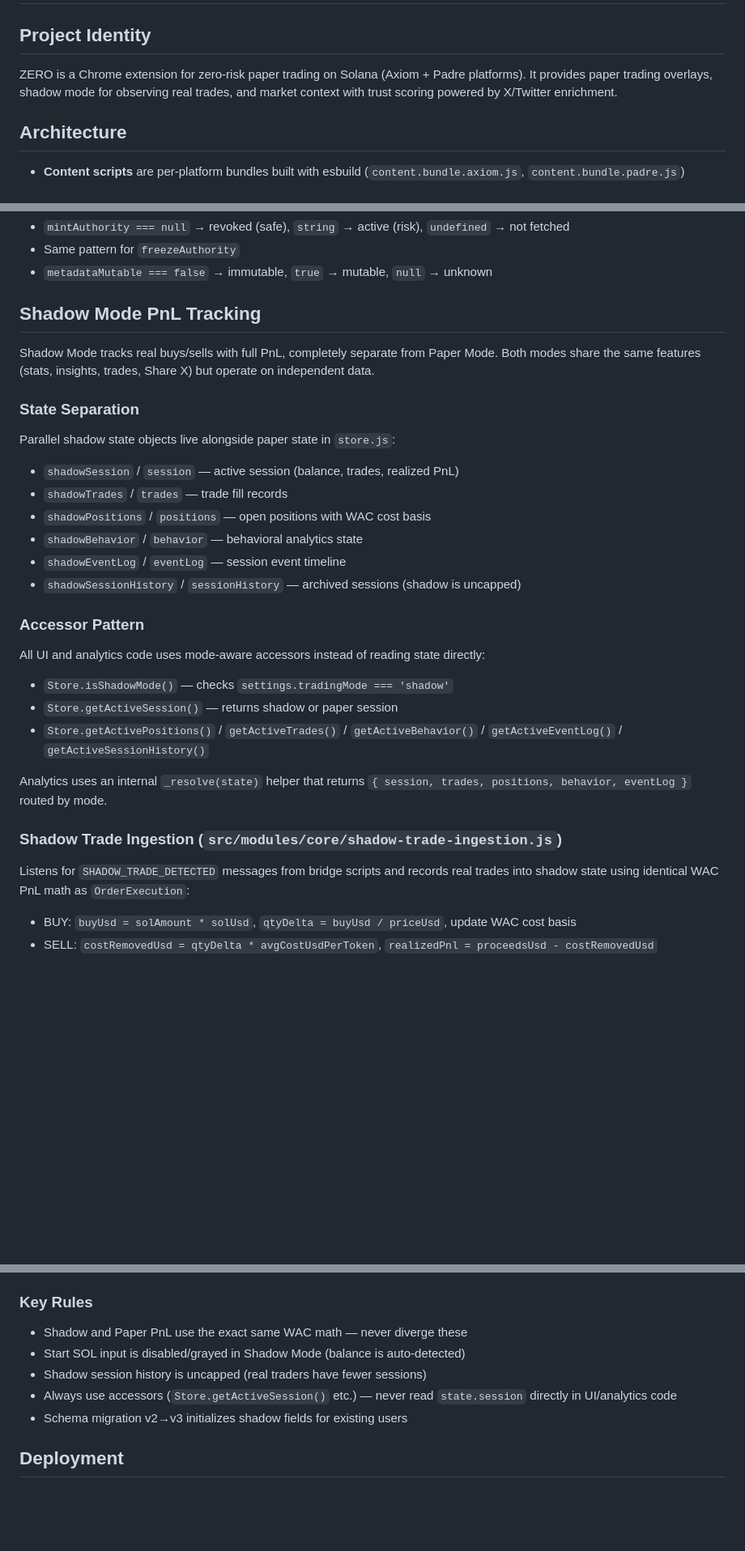
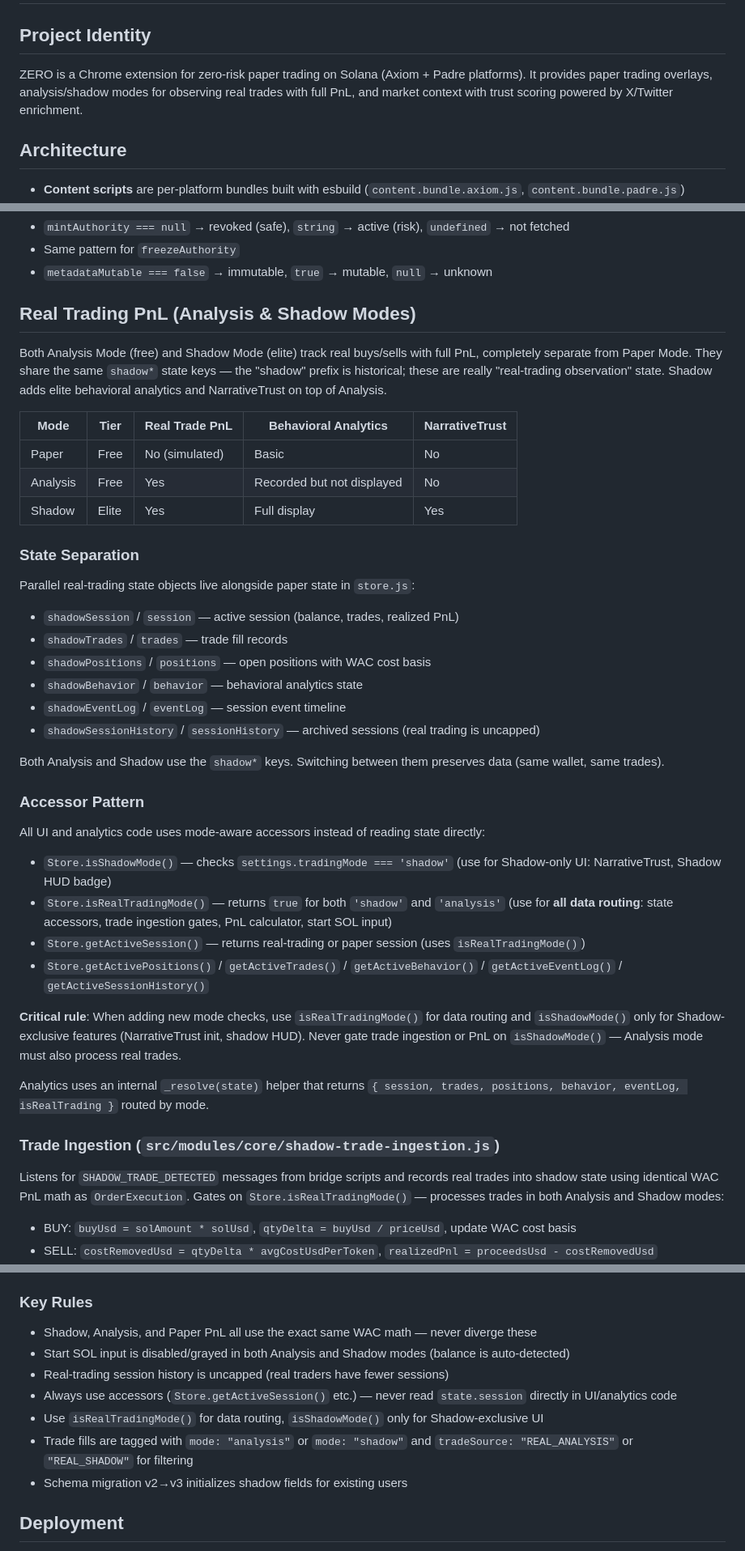
Before and after one commit to needsmorergb/ZERO, a Markdown page: CLAUDE.md, 3 parts joined by grey strips. Shown at 81% size. GitHub-like rendering; blank space fills up the shorter version.

Commit message:
docs: Update CLAUDE.md for Analysis Mode PnL support
Document isRealTradingMode() accessor pattern, shared real-trading
state between Analysis and Shadow modes, and the critical rule to
use isRealTradingMode() for data routing vs isShadowMode() for
Shadow-exclusive UI features only.

Co-Authored-By: Claude Opus 4.5 <noreply@anthropic.com>

```diff
--- a/CLAUDE.md
+++ b/CLAUDE.md
@@ -2,7 +2,7 @@
 
 ## Project Identity
 
-ZERO is a Chrome extension for zero-risk paper trading on Solana (Axiom + Padre platforms). It provides paper trading overlays, shadow mode for observing real trades, and market context with trust scoring powered by X/Twitter enrichment.
+ZERO is a Chrome extension for zero-risk paper trading on Solana (Axiom + Padre platforms). It provides paper trading overlays, analysis/shadow modes for observing real trades with full PnL, and market context with trust scoring powered by X/Twitter enrichment.
 
 ## Architecture
 
@@ -61,32 +61,43 @@ Authority signals (mint/freeze/metadata) are extracted from the existing `getAss
 - Same pattern for `freezeAuthority`
 - `metadataMutable === false` → immutable, `true` → mutable, `null` → unknown
 
-## Shadow Mode PnL Tracking
+## Real Trading PnL (Analysis & Shadow Modes)
 
-Shadow Mode tracks real buys/sells with full PnL, completely separate from Paper Mode. Both modes share the same features (stats, insights, trades, Share X) but operate on independent data.
+Both Analysis Mode (free) and Shadow Mode (elite) track real buys/sells with full PnL, completely separate from Paper Mode. They share the same `shadow*` state keys — the "shadow" prefix is historical; these are really "real-trading observation" state. Shadow adds elite behavioral analytics and NarrativeTrust on top of Analysis.
+
+| Mode | Tier | Real Trade PnL | Behavioral Analytics | NarrativeTrust |
+|------|------|----------------|---------------------|----------------|
+| Paper | Free | No (simulated) | Basic | No |
+| Analysis | Free | Yes | Recorded but not displayed | No |
+| Shadow | Elite | Yes | Full display | Yes |
 
 ### State Separation
 
-Parallel shadow state objects live alongside paper state in `store.js`:
+Parallel real-trading state objects live alongside paper state in `store.js`:
 - `shadowSession` / `session` — active session (balance, trades, realized PnL)
 - `shadowTrades` / `trades` — trade fill records
 - `shadowPositions` / `positions` — open positions with WAC cost basis
 - `shadowBehavior` / `behavior` — behavioral analytics state
 - `shadowEventLog` / `eventLog` — session event timeline
-- `shadowSessionHistory` / `sessionHistory` — archived sessions (shadow is uncapped)
+- `shadowSessionHistory` / `sessionHistory` — archived sessions (real trading is uncapped)
+
+Both Analysis and Shadow use the `shadow*` keys. Switching between them preserves data (same wallet, same trades).
 
 ### Accessor Pattern
 
 All UI and analytics code uses mode-aware accessors instead of reading state directly:
-- `Store.isShadowMode()` — checks `settings.tradingMode === 'shadow'`
-- `Store.getActiveSession()` — returns shadow or paper session
+- `Store.isShadowMode()` — checks `settings.tradingMode === 'shadow'` (use for Shadow-only UI: NarrativeTrust, Shadow HUD badge)
+- `Store.isRealTradingMode()` — returns `true` for both `'shadow'` and `'analysis'` (use for **all data routing**: state accessors, trade ingestion gates, PnL calculator, start SOL input)
+- `Store.getActiveSession()` — returns real-trading or paper session (uses `isRealTradingMode()`)
 - `Store.getActivePositions()` / `getActiveTrades()` / `getActiveBehavior()` / `getActiveEventLog()` / `getActiveSessionHistory()`
 
-Analytics uses an internal `_resolve(state)` helper that returns `{ session, trades, positions, behavior, eventLog }` routed by mode.
+**Critical rule**: When adding new mode checks, use `isRealTradingMode()` for data routing and `isShadowMode()` only for Shadow-exclusive features (NarrativeTrust init, shadow HUD). Never gate trade ingestion or PnL on `isShadowMode()` — Analysis mode must also process real trades.
 
-### Shadow Trade Ingestion (`src/modules/core/shadow-trade-ingestion.js`)
+Analytics uses an internal `_resolve(state)` helper that returns `{ session, trades, positions, behavior, eventLog, isRealTrading }` routed by mode.
 
-Listens for `SHADOW_TRADE_DETECTED` messages from bridge scripts and records real trades into shadow state using identical WAC PnL math as `OrderExecution`:
+### Trade Ingestion (`src/modules/core/shadow-trade-ingestion.js`)
+
+Listens for `SHADOW_TRADE_DETECTED` messages from bridge scripts and records real trades into shadow state using identical WAC PnL math as `OrderExecution`. Gates on `Store.isRealTradingMode()` — processes trades in both Analysis and Shadow modes:
 - BUY: `buyUsd = solAmount * solUsd`, `qtyDelta = buyUsd / priceUsd`, update WAC cost basis
 - SELL: `costRemovedUsd = qtyDelta * avgCostUsdPerToken`, `realizedPnl = proceedsUsd - costRemovedUsd`
 - Deduplicates by transaction signature
@@ -154,10 +165,12 @@ When only a tx signature is available (no quote data), `SHADOW_SWAP_SIGNATURE` i
 - Header-detected trades use synthetic signatures (`hdr-B-{mint}-{ts}`, `hdr-S-{mint}-{ts}`)
 
 ### Key Rules
-- Shadow and Paper PnL use the exact same WAC math — never diverge these
-- Start SOL input is disabled/grayed in Shadow Mode (balance is auto-detected)
-- Shadow session history is uncapped (real traders have fewer sessions)
+- Shadow, Analysis, and Paper PnL all use the exact same WAC math — never diverge these
+- Start SOL input is disabled/grayed in both Analysis and Shadow modes (balance is auto-detected)
+- Real-trading session history is uncapped (real traders have fewer sessions)
 - Always use accessors (`Store.getActiveSession()` etc.) — never read `state.session` directly in UI/analytics code
+- Use `isRealTradingMode()` for data routing, `isShadowMode()` only for Shadow-exclusive UI
+- Trade fills are tagged with `mode: "analysis"` or `mode: "shadow"` and `tradeSource: "REAL_ANALYSIS"` or `"REAL_SHADOW"` for filtering
 - Schema migration v2→v3 initializes shadow fields for existing users
 
 ## Deployment
```
